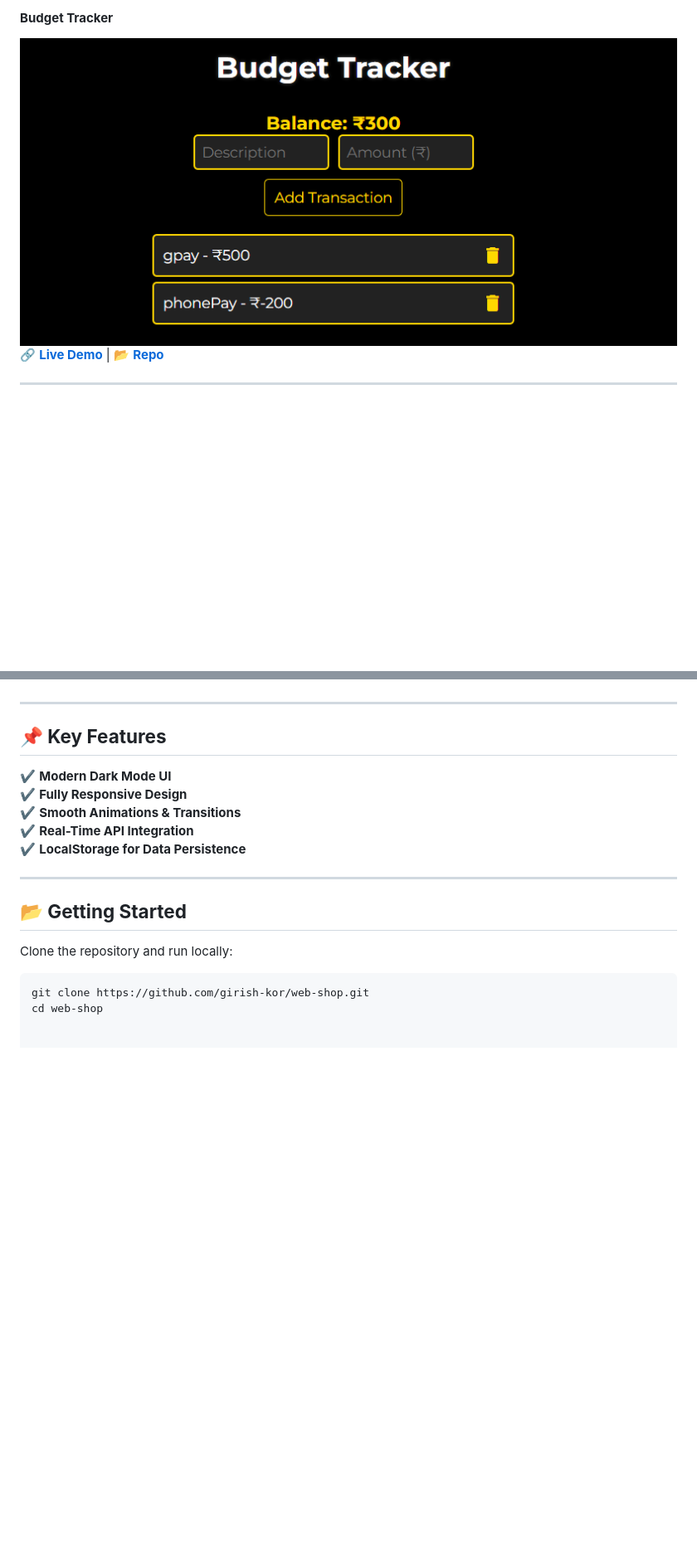
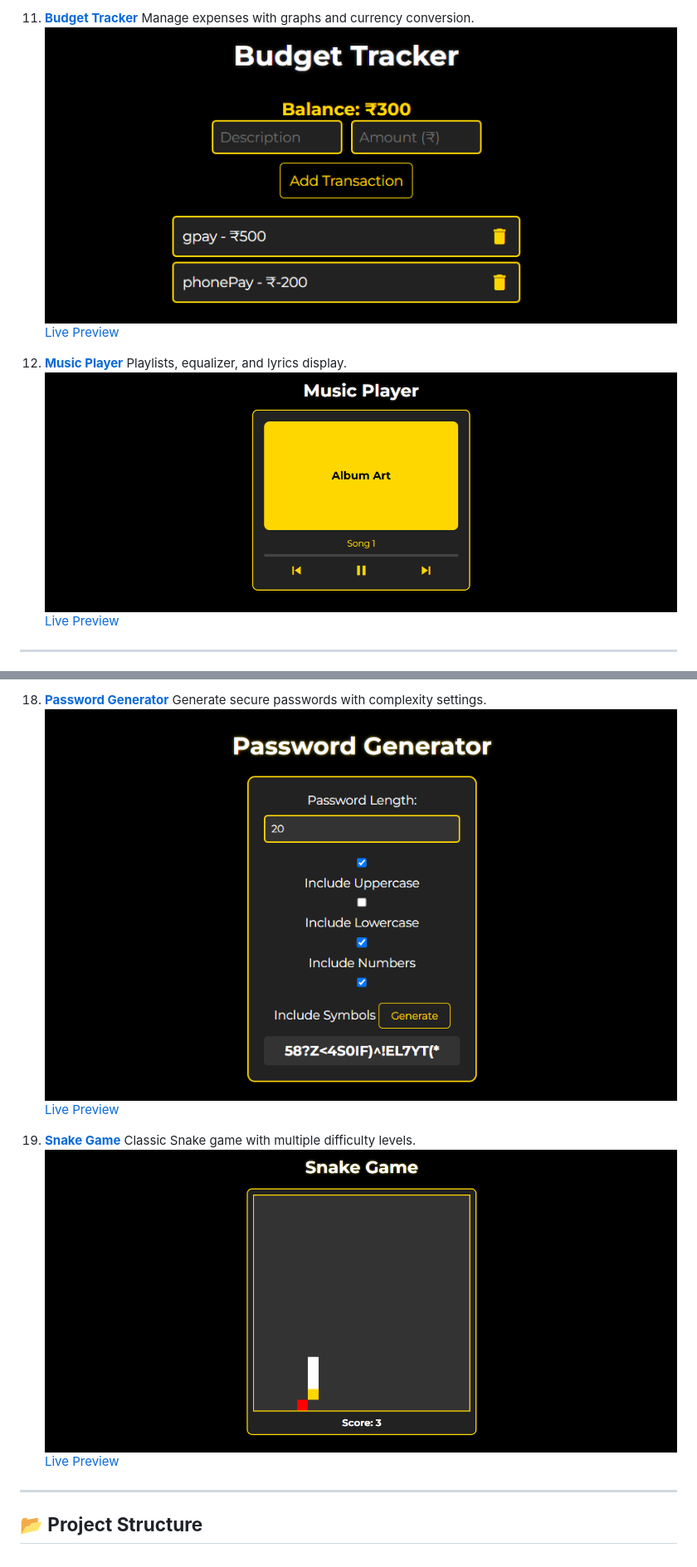
Before and after one commit to girish-kor/web-shop, a Markdown page: README.md, 2 parts joined by grey strips. Shown at 83% size. Drawn GitHub-style; blank space fills up the shorter version.

````diff
--- a/README.md
+++ b/README.md
@@ -56,7 +76,13 @@ Each project showcases different web development concepts with a **modern, respo
 
-#### **Budget Tracker**
-[![Budget Tracker](./projects/images/budget-thumbnail.png)](https://girish-kor.github.io/web-shop/pages/budgetTracker.html)
-🔗 **[Live Demo](https://girish-kor.github.io/web-shop/pages/budgetTracker.html)** | 📂 **[Repo](https://github.com/girish-kor/web-shop/blob/main/pages/budgetTracker.html)**
+11. **[Budget Tracker](./projects/pages/budgetTracker.html)**
+    Manage expenses with graphs and currency conversion.
+    ![Budget Tracker](./projects/images/budget-thumbnail.png)
+    [Live Preview](https://github.com/girish-kor/budgetTracker)
+
+12. **[Music Player](./projects/pages/musicPlayer.html)**
+    Playlists, equalizer, and lyrics display.
+    ![Music Player](./projects/images/music-thumbnail.png)
+    [Live Preview](https://github.com/girish-kor/musicPlayer)
 
 ---
 
@@ -75,18 +115,13 @@ Each project showcases different web development concepts with a **modern, respo
+18. **[Password Generator](./projects/pages/passwordGenerator.html)**
+    Generate secure passwords with complexity settings.
+    ![Password Generator](./projects/images/password-thumbnail.png)
+    [Live Preview](https://github.com/girish-kor/passwordGenerator)
+
+19. **[Snake Game](./projects/pages/snakeGame.html)**
+    Classic Snake game with multiple difficulty levels.
+    ![Snake Game](./projects/images/snake-thumbnail.png)
+    [Live Preview](https://github.com/girish-kor/snakeGame)
 
 ---
 
-## **📌 Key Features**
-✔ **Modern Dark Mode UI**
-✔ **Fully Responsive Design**
-✔ **Smooth Animations & Transitions**
-✔ **Real-Time API Integration**
-✔ **LocalStorage for Data Persistence**
-
----
-
-## **📂 Getting Started**
-Clone the repository and run locally:
-
-```bash
-git clone https://github.com/girish-kor/web-shop.git
-cd web-shop
+## **📂 Project Structure**
````
Also changed, not shown: other parts of README.md (+78 -44 lines).
